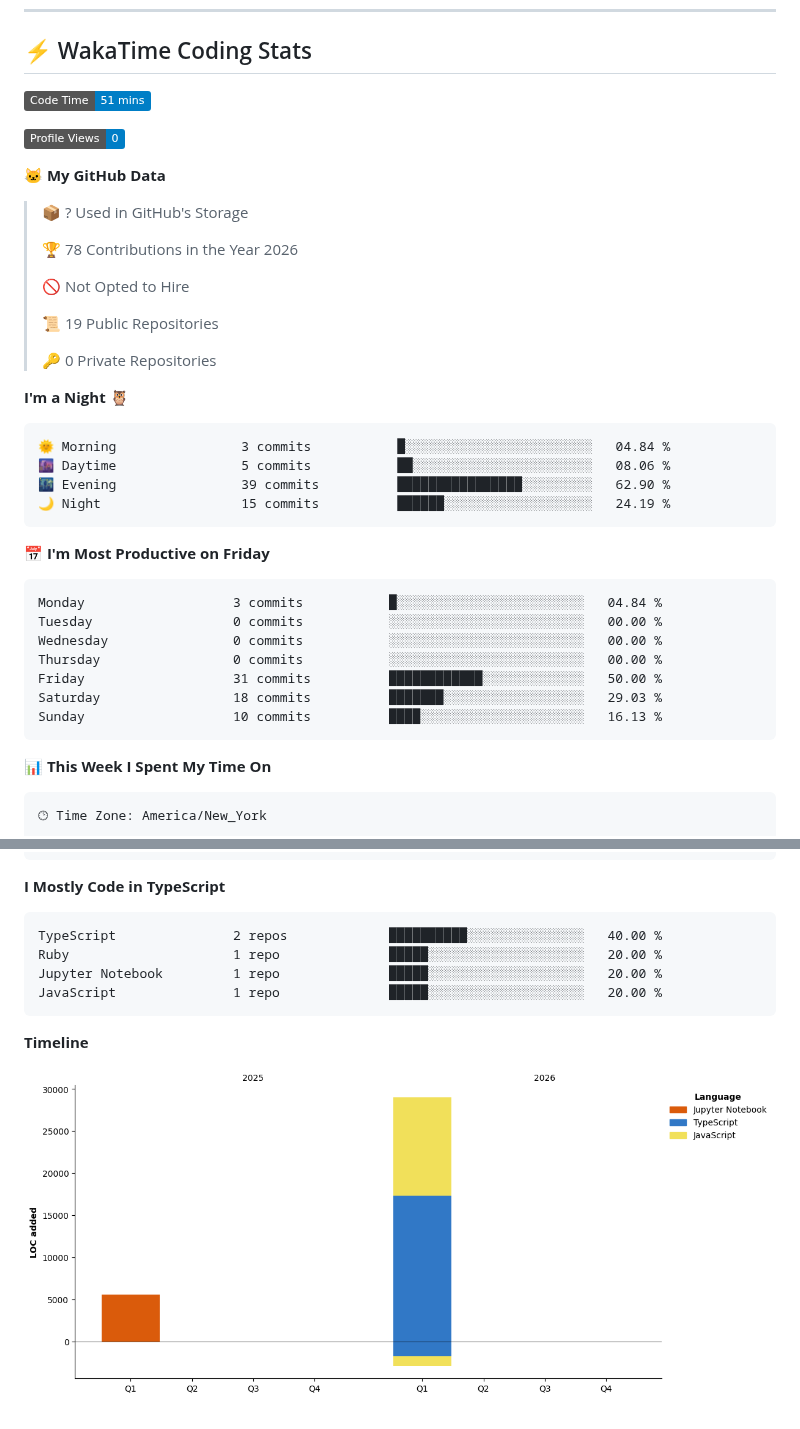
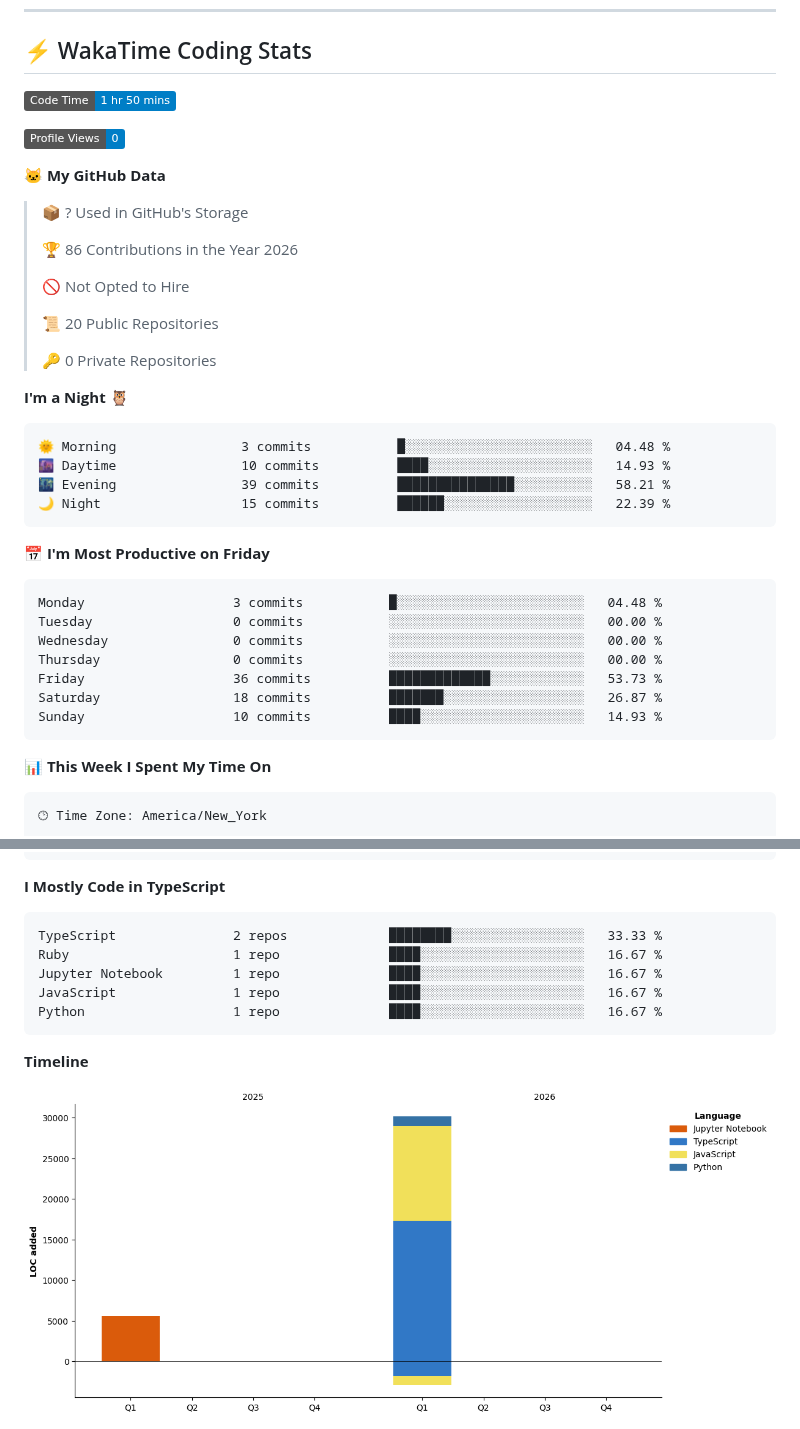
Before and after one commit to royalgillz/royalgillz, a Markdown page: README.md, 2 parts joined by grey strips. GitHub-like rendering; pictures changed too: assets/bar_graph.png; badges without logos.

Commit message:
Updated with Dev Metrics

````diff
--- a/README.md
+++ b/README.md
@@ -123,7 +123,7 @@
 ## ⚡ WakaTime Coding Stats
 
 <!--START_SECTION:waka-->
-![Code Time](http://img.shields.io/badge/Code%20Time-51%20mins-blue?style=flat)
+![Code Time](http://img.shields.io/badge/Code%20Time-1%20hr%2050%20mins-blue?style=flat)
 
 ![Profile Views](http://img.shields.io/badge/Profile%20Views-0-blue?style=flat)
 
@@ -131,32 +131,32 @@
 
 > 📦 ? Used in GitHub's Storage
  >
-> 🏆 78 Contributions in the Year 2026
+> 🏆 86 Contributions in the Year 2026
  >
 > 🚫 Not Opted to Hire
  >
-> 📜 19 Public Repositories
+> 📜 20 Public Repositories
  >
 > 🔑 0 Private Repositories
  >
 **I'm a Night 🦉**
 
 ```text
-🌞 Morning                3 commits           █░░░░░░░░░░░░░░░░░░░░░░░░   04.84 %
-🌆 Daytime                5 commits           ██░░░░░░░░░░░░░░░░░░░░░░░   08.06 %
-🌃 Evening                39 commits          ████████████████░░░░░░░░░   62.90 %
-🌙 Night                  15 commits          ██████░░░░░░░░░░░░░░░░░░░   24.19 %
+🌞 Morning                3 commits           █░░░░░░░░░░░░░░░░░░░░░░░░   04.48 %
+🌆 Daytime                10 commits          ████░░░░░░░░░░░░░░░░░░░░░   14.93 %
+🌃 Evening                39 commits          ███████████████░░░░░░░░░░   58.21 %
+🌙 Night                  15 commits          ██████░░░░░░░░░░░░░░░░░░░   22.39 %
 ```
 📅 **I'm Most Productive on Friday**
 
 ```text
-Monday                   3 commits           █░░░░░░░░░░░░░░░░░░░░░░░░   04.84 %
+Monday                   3 commits           █░░░░░░░░░░░░░░░░░░░░░░░░   04.48 %
 Tuesday                  0 commits           ░░░░░░░░░░░░░░░░░░░░░░░░░   00.00 %
 Wednesday                0 commits           ░░░░░░░░░░░░░░░░░░░░░░░░░   00.00 %
 Thursday                 0 commits           ░░░░░░░░░░░░░░░░░░░░░░░░░   00.00 %
-Friday                   31 commits          ████████████░░░░░░░░░░░░░   50.00 %
-Saturday                 18 commits          ███████░░░░░░░░░░░░░░░░░░   29.03 %
-Sunday                   10 commits          ████░░░░░░░░░░░░░░░░░░░░░   16.13 %
+Friday                   36 commits          █████████████░░░░░░░░░░░░   53.73 %
+Saturday                 18 commits          ███████░░░░░░░░░░░░░░░░░░   26.87 %
+Sunday                   10 commits          ████░░░░░░░░░░░░░░░░░░░░░   14.93 %
 ```
 
 
@@ -188,10 +188,11 @@ Windows                  1 hr 50 mins        ███████████
 **I Mostly Code in TypeScript**
 
 ```text
-TypeScript               2 repos             ██████████░░░░░░░░░░░░░░░   40.00 %
-Ruby                     1 repo              █████░░░░░░░░░░░░░░░░░░░░   20.00 %
-Jupyter Notebook         1 repo              █████░░░░░░░░░░░░░░░░░░░░   20.00 %
-JavaScript               1 repo              █████░░░░░░░░░░░░░░░░░░░░   20.00 %
+TypeScript               2 repos             ████████░░░░░░░░░░░░░░░░░   33.33 %
+Ruby                     1 repo              ████░░░░░░░░░░░░░░░░░░░░░   16.67 %
+Jupyter Notebook         1 repo              ████░░░░░░░░░░░░░░░░░░░░░   16.67 %
+JavaScript               1 repo              ████░░░░░░░░░░░░░░░░░░░░░   16.67 %
+Python                   1 repo              ████░░░░░░░░░░░░░░░░░░░░░   16.67 %
 ```
 
 
````
Also changed, not shown: other parts of README.md (+1 -1 lines).
